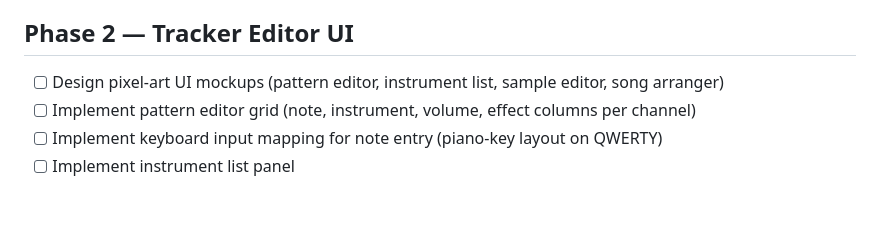
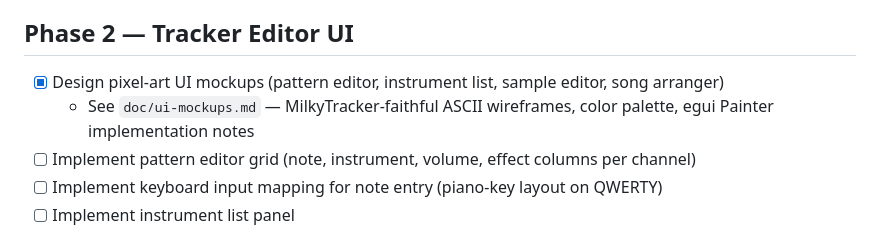
Before and after one commit to hiroshiyui/soymilkytracker, a Markdown page: doc/TODOs.md, the part around the change. Drawn GitHub-style; blank space fills up the shorter version.

```diff
--- a/doc/TODOs.md
+++ b/doc/TODOs.md
@@ -52,7 +52,8 @@
 
 ## Phase 2 — Tracker Editor UI
 
-- [ ] Design pixel-art UI mockups (pattern editor, instrument list, sample editor, song arranger)
+- [x] Design pixel-art UI mockups (pattern editor, instrument list, sample editor, song arranger)
+  - See `doc/ui-mockups.md` — MilkyTracker-faithful ASCII wireframes, color palette, egui Painter implementation notes
 - [ ] Implement pattern editor grid (note, instrument, volume, effect columns per channel)
 - [ ] Implement keyboard input mapping for note entry (piano-key layout on QWERTY)
 - [ ] Implement instrument list panel
```
Also changed, not shown: doc/ui-mockups.md (added, +454 -0 lines).
